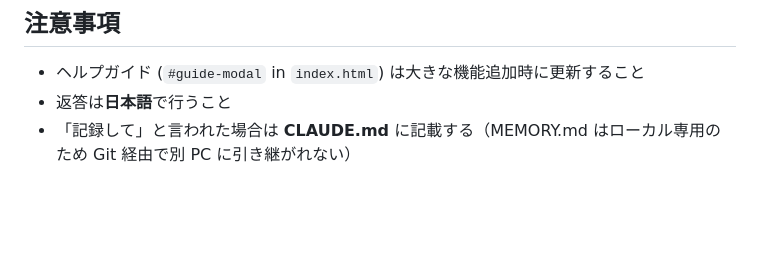
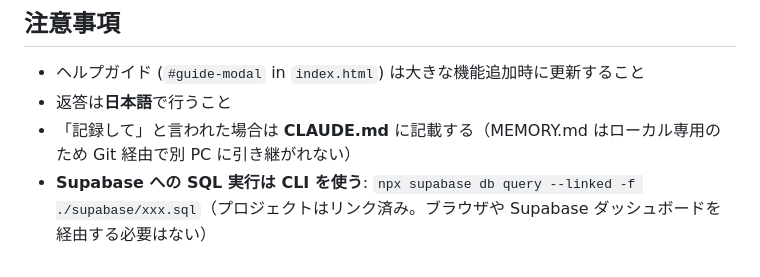
Before and after one commit to ni1214/portal, a Markdown page: CLAUDE.md, the part around the change. Drawn GitHub-style; blank space fills up the shorter version.

Commit message:
docs: Supabase SQL実行はCLIを使う旨をCLAUDE.mdに追記

```diff
--- a/CLAUDE.md
+++ b/CLAUDE.md
@@ -376,3 +376,4 @@ assigned_tasks/{taskId}
 - ヘルプガイド (`#guide-modal` in `index.html`) は大きな機能追加時に更新すること
 - 返答は**日本語**で行うこと
 - 「記録して」と言われた場合は **CLAUDE.md** に記載する（MEMORY.md はローカル専用のため Git 経由で別 PC に引き継がれない）
+- **Supabase への SQL 実行は CLI を使う**: `npx supabase db query --linked -f ./supabase/xxx.sql`（プロジェクトはリンク済み。ブラウザや Supabase ダッシュボードを経由する必要はない）
```
